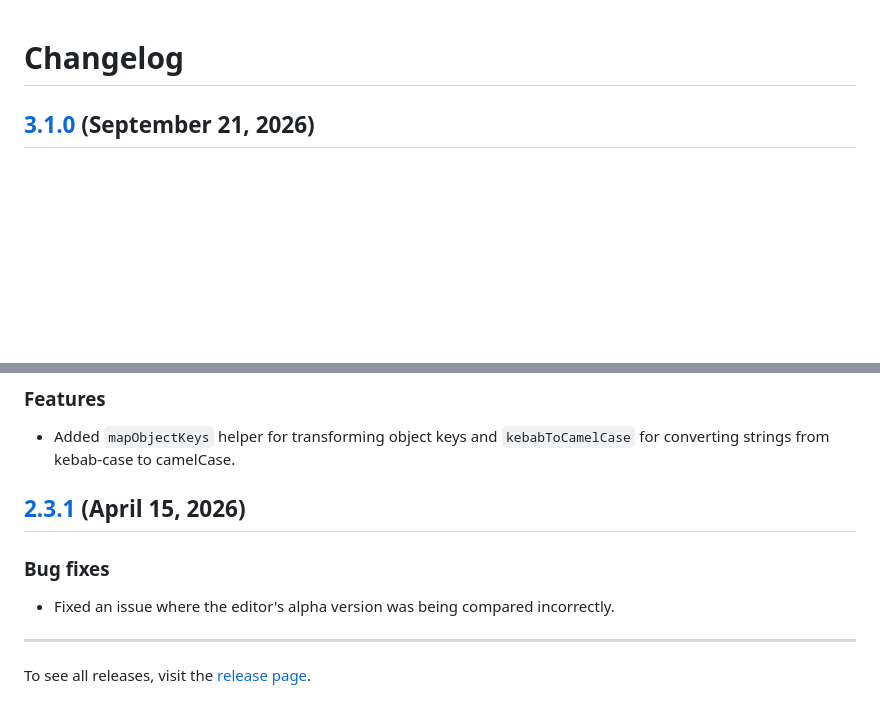
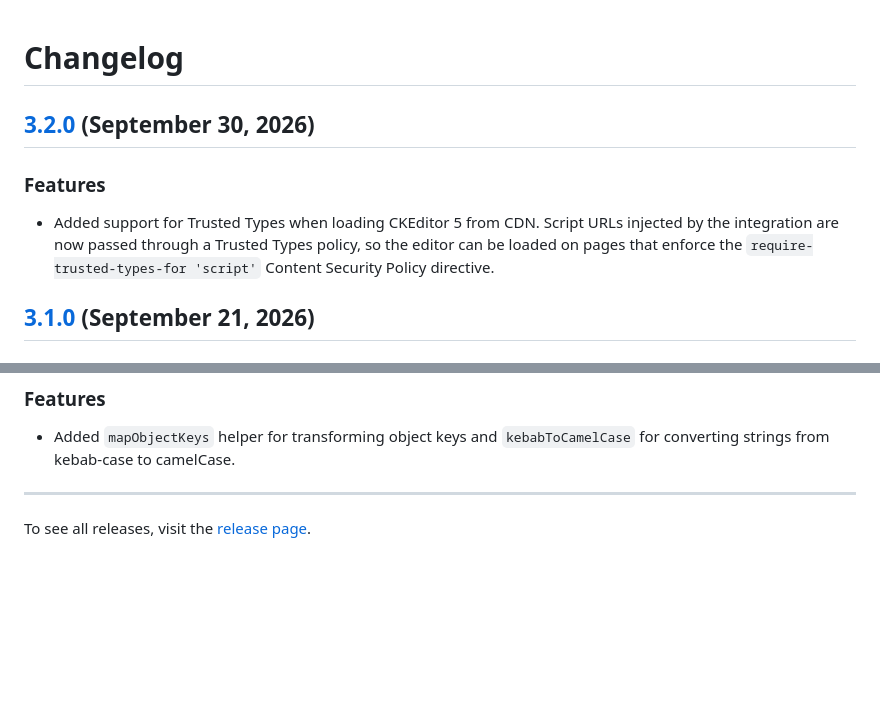
Before and after one commit to ckeditor/ckeditor5-integrations-common, a Markdown page: CHANGELOG.md, 2 parts joined by grey strips. Rendered like a GitHub page; blank space fills up the shorter version.

Commit message:
Changelog for v3.2.0. [skip ci]

```diff
--- a/CHANGELOG.md
+++ b/CHANGELOG.md
@@ -1,5 +1,12 @@
 Changelog
 =========
+
+## [3.2.0](https://github.com/ckeditor/ckeditor5-integrations-common/compare/v3.1.0...v3.2.0) (September 30, 2026)
+
+### Features
+
+* Added support for Trusted Types when loading CKEditor 5 from CDN. Script URLs injected by the integration are now passed through a Trusted Types policy, so the editor can be loaded on pages that enforce the `require-trusted-types-for 'script'` Content Security Policy directive.
+
 
 ## [3.1.0](https://github.com/ckeditor/ckeditor5-integrations-common/compare/v3.0.0...v3.1.0) (September 21, 2026)
 
@@ -76,13 +83,6 @@ Changelog
 
 * Added `mapObjectKeys` helper for transforming object keys and `kebabToCamelCase` for converting strings from kebab-case to camelCase.
 
-
-## [2.3.1](https://github.com/ckeditor/ckeditor5-integrations-common/compare/v2.3.0...v2.3.1) (April 15, 2026)
-
-### Bug fixes
-
-* Fixed an issue where the editor's alpha version was being compared incorrectly.
-
 ---
 
 To see all releases, visit the [release page](https://github.com/ckeditor/ckeditor5-integrations-common/releases).
```
Also changed, not shown: .changelog/20260928093642_ck_11841.md (deleted, +0 -5 lines).
